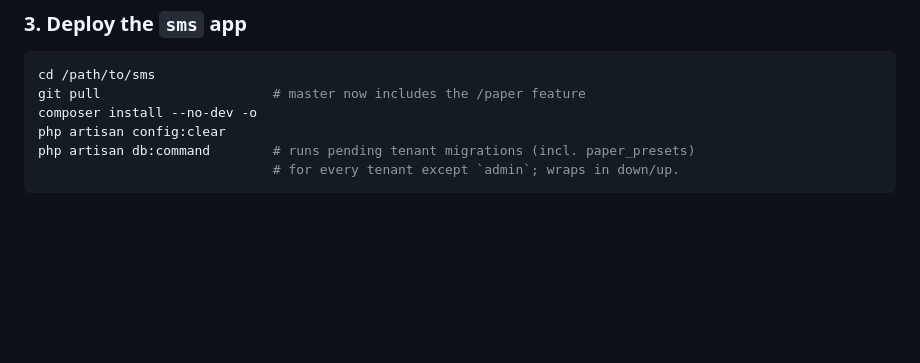
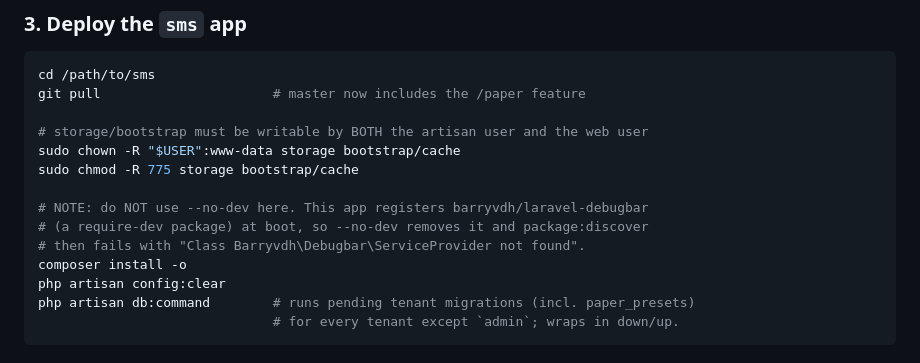
Before and after one commit to Satyam34563/omr-scanner, a Markdown page: DEPLOY_PAPER.md, the part around the change. Drawn GitHub-style; blank space fills up the shorter version.

Commit message:
DEPLOY_PAPER: fix composer (no --no-dev) + storage perms
- Drop --no-dev: this app boots barryvdh/laravel-debugbar (require-dev),
  so --no-dev makes package:discover fail (class not found).
- Add the storage/bootstrap-cache chown+chmod step (laravel.log was
  Permission denied on the server).

Co-Authored-By: Claude Opus 4.8 <noreply@anthropic.com>

````diff
--- a/DEPLOY_PAPER.md
+++ b/DEPLOY_PAPER.md
@@ -40,7 +40,15 @@ This installs Node, weasyprint's system libs, Devanagari fonts, `npm install` in
 ```bash
 cd /path/to/sms
 git pull                      # master now includes the /paper feature
-composer install --no-dev -o
+
+# storage/bootstrap must be writable by BOTH the artisan user and the web user
+sudo chown -R "$USER":www-data storage bootstrap/cache
+sudo chmod -R 775 storage bootstrap/cache
+
+# NOTE: do NOT use --no-dev here. This app registers barryvdh/laravel-debugbar
+# (a require-dev package) at boot, so --no-dev removes it and package:discover
+# then fails with "Class Barryvdh\Debugbar\ServiceProvider not found".
+composer install -o
 php artisan config:clear
 php artisan db:command        # runs pending tenant migrations (incl. paper_presets)
                               # for every tenant except `admin`; wraps in down/up.
````
